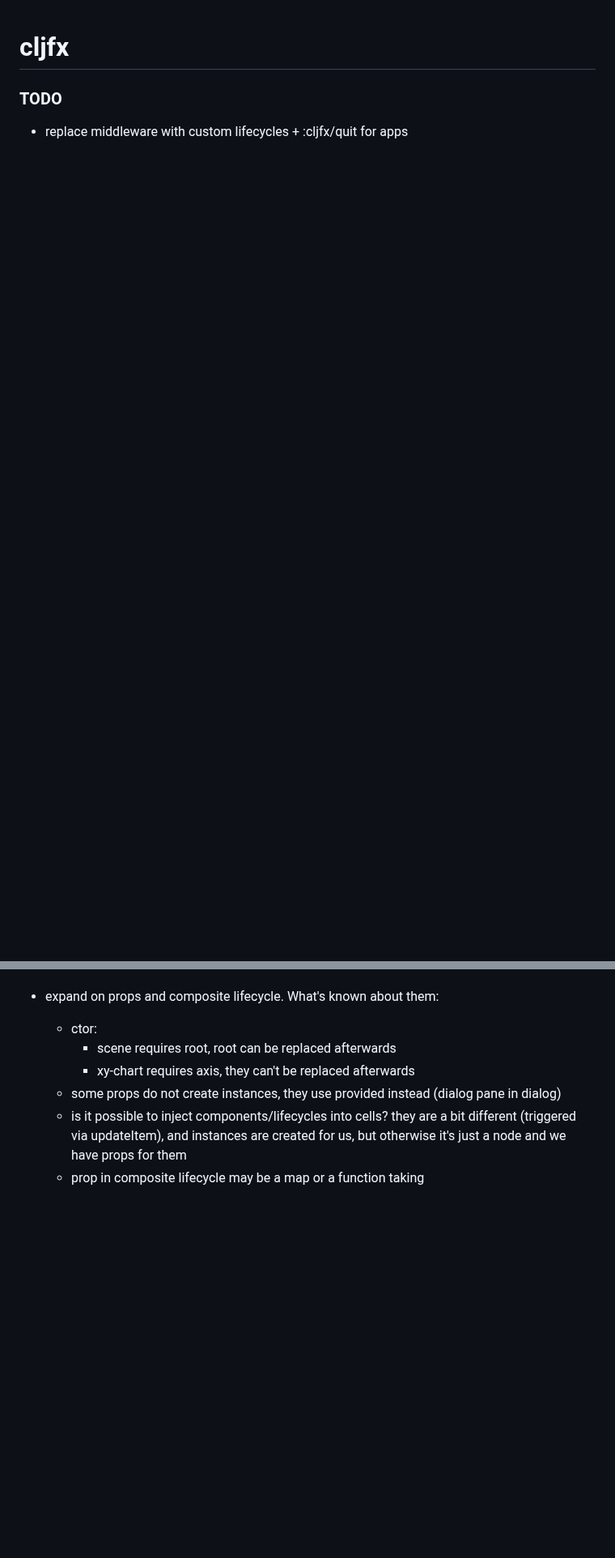
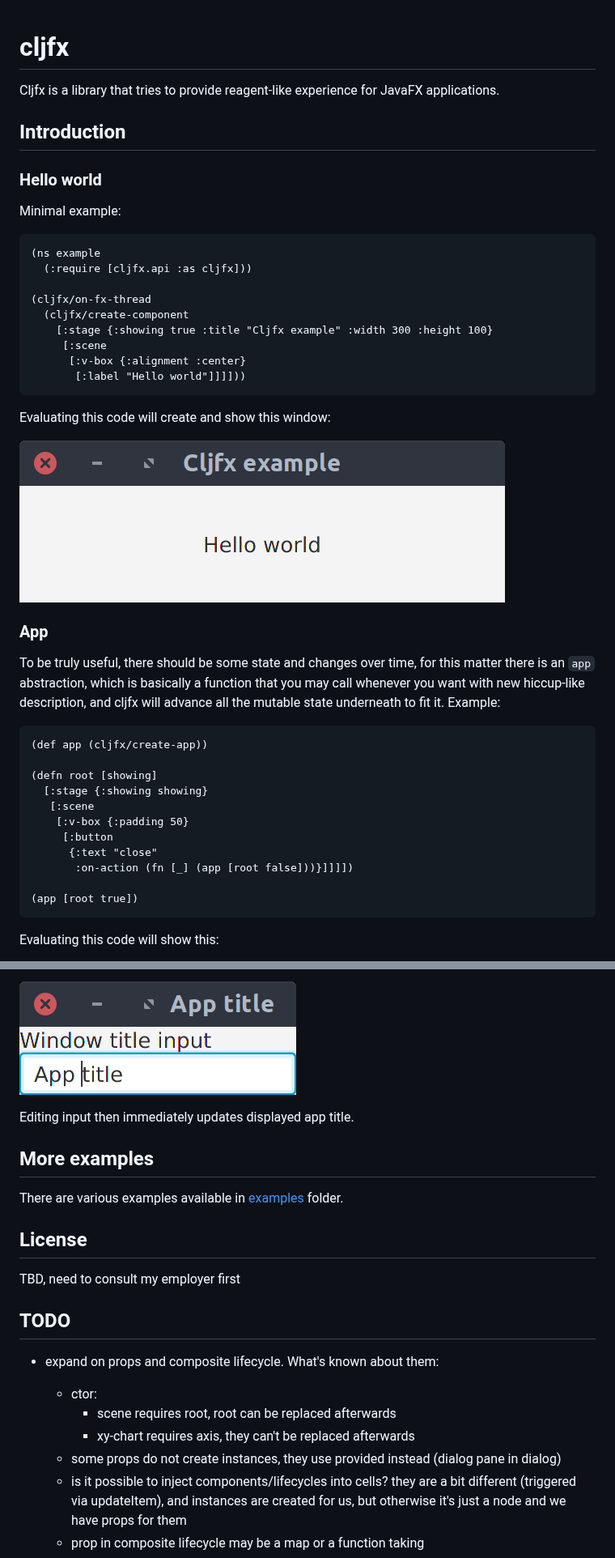
Before and after one commit to cljfx/cljfx, a Markdown page: README.md, 2 parts joined by grey strips. Shown at 81% size. Drawn GitHub-style; pictures changed too: doc/hello-world.png (added), doc/state-example.png (added); blank space fills up the shorter version.

Commit message:
Make text input values' assignment better, add some docs

````diff
--- a/README.md
+++ b/README.md
@@ -1,5 +1,47 @@
 # cljfx
 
-### TODO
+Cljfx is a library that tries to provide reagent-like experience for
+JavaFX applications.
 
-- replace middleware with custom lifecycles + :cljfx/quit for apps
+## Introduction
+
+### Hello world
+
+Minimal example:
+```clj
+(ns example
+  (:require [cljfx.api :as cljfx]))
+
+(cljfx/on-fx-thread
+  (cljfx/create-component
+    [:stage {:showing true :title "Cljfx example" :width 300 :height 100}
+     [:scene
+      [:v-box {:alignment :center}
+       [:label "Hello world"]]]]))
+```
+Evaluating this code will create and show this window:
+
+![](doc/hello-world.png)
+
+### App
+
+To be truly useful, there should be some state and changes over time,
+for this matter there is an `app` abstraction, which is basically a
+function that you may call whenever you want with new hiccup-like
+description, and cljfx will advance all the mutable state underneath to
+fit it. Example:
+```clj
+(def app (cljfx/create-app))
+
+(defn root [showing]
+  [:stage {:showing showing}
+   [:scene
+    [:v-box {:padding 50}
+     [:button
+      {:text "close"
+       :on-action (fn [_] (app [root false]))}]]]])
+
+(app [root true])
+```
+Evaluating this code will show this:
+
@@ -6,3 +93,17 @@
+![](doc/state-example.png)
+
+Editing input then immediately updates displayed app title.
+
+## More examples
+
+There are various examples available in [examples](examples) folder.
+
+## License
+
+TBD, need to consult my employer first
+
+## TODO
+
 - expand on props and composite lifecycle. What's known about them:
   - ctor:
     - scene requires root, root can be replaced afterwards
````
Also changed, not shown: other parts of README.md (+48 -3 lines), doc/app-example.png (added), 1 other file.
